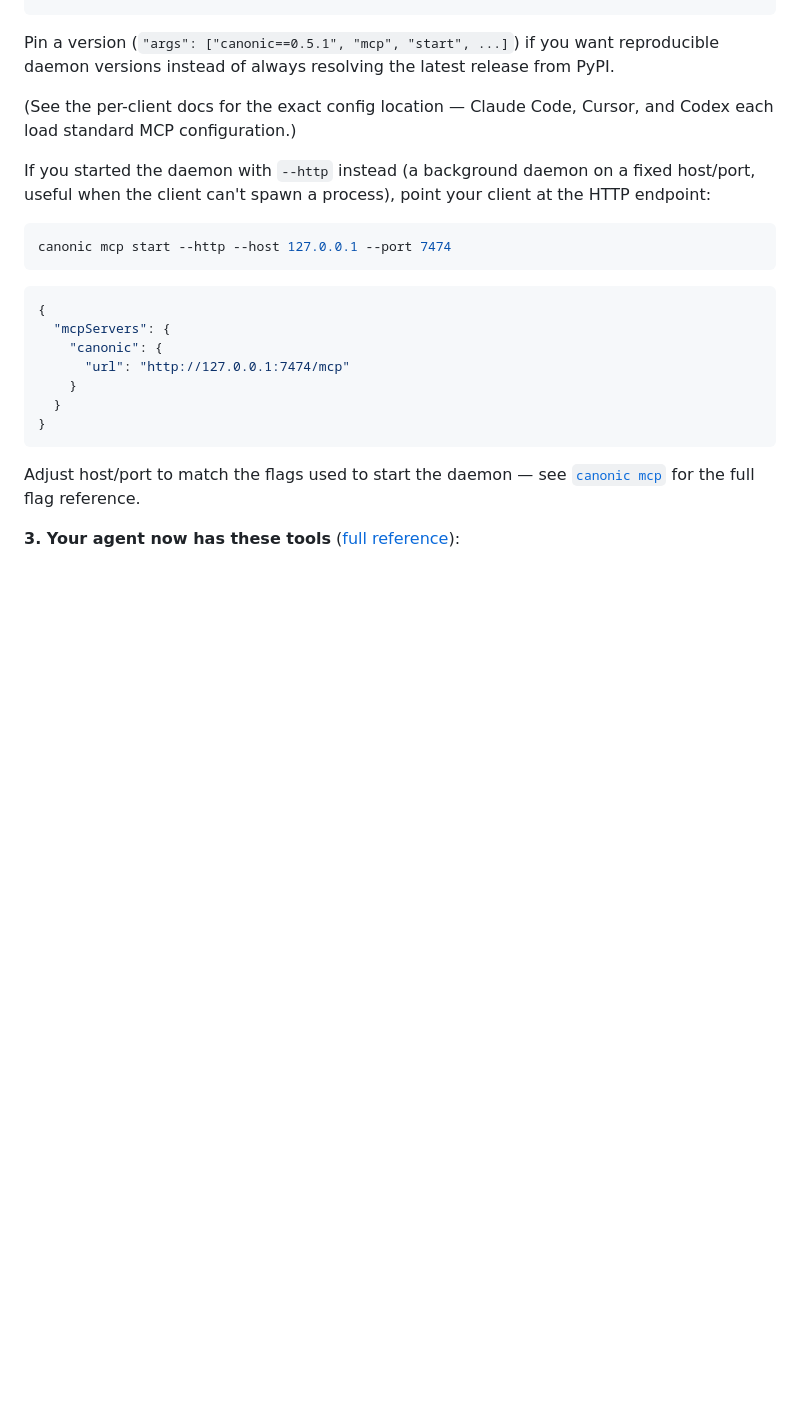
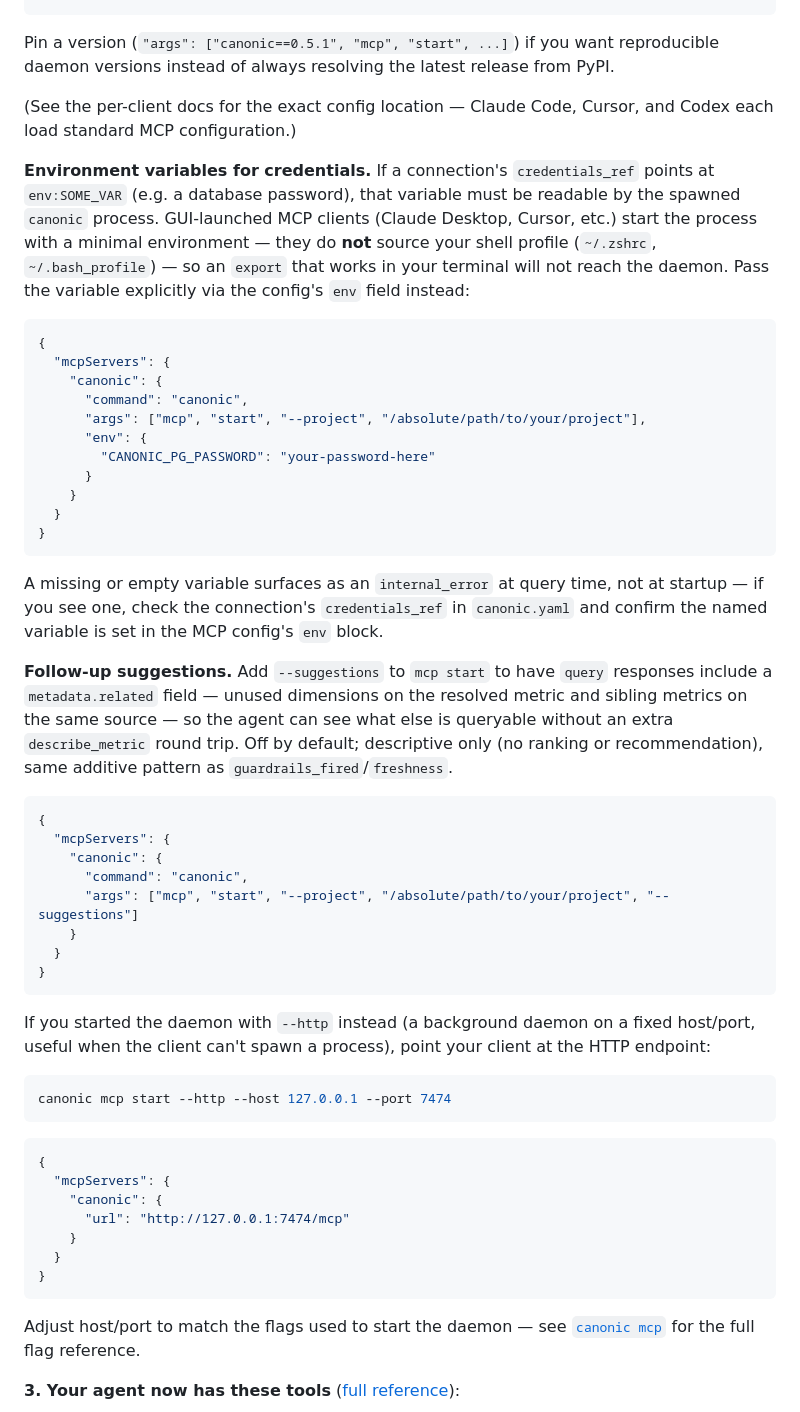
Before and after one commit to mischuh/canonic, a Markdown page: README.md, the part around the change. Rendered like a GitHub page; blank space fills up the shorter version.

Commit message:
docs: document --project, env passthrough, and --suggestions flag for MCP setup
Clarify that MCP clients spawn canonic with an unknown cwd and minimal
environment, so --project and the config's env block are needed for
project resolution and credential env vars respectively. Also document
the --suggestions flag for metadata.related in query responses.

````diff
--- a/README.md
+++ b/README.md
@@ -261,6 +261,34 @@ Pin a version (`"args": ["canonic==0.5.1", "mcp", "start", ...]`) if you want re
 
 (See the per-client docs for the exact config location — Claude Code, Cursor, and Codex each load standard MCP configuration.)
 
+**Environment variables for credentials.** If a connection's `credentials_ref` points at `env:SOME_VAR` (e.g. a database password), that variable must be readable by the spawned `canonic` process. GUI-launched MCP clients (Claude Desktop, Cursor, etc.) start the process with a minimal environment — they do **not** source your shell profile (`~/.zshrc`, `~/.bash_profile`) — so an `export` that works in your terminal will not reach the daemon. Pass the variable explicitly via the config's `env` field instead:
+```json
+{
+  "mcpServers": {
+    "canonic": {
+      "command": "canonic",
+      "args": ["mcp", "start", "--project", "/absolute/path/to/your/project"],
+      "env": {
+        "CANONIC_PG_PASSWORD": "your-password-here"
+      }
+    }
+  }
+}
+```
+A missing or empty variable surfaces as an `internal_error` at query time, not at startup — if you see one, check the connection's `credentials_ref` in `canonic.yaml` and confirm the named variable is set in the MCP config's `env` block.
+
+**Follow-up suggestions.** Add `--suggestions` to `mcp start` to have `query` responses include a `metadata.related` field — unused dimensions on the resolved metric and sibling metrics on the same source — so the agent can see what else is queryable without an extra `describe_metric` round trip. Off by default; descriptive only (no ranking or recommendation), same additive pattern as `guardrails_fired`/`freshness`.
+```json
+{
+  "mcpServers": {
+    "canonic": {
+      "command": "canonic",
+      "args": ["mcp", "start", "--project", "/absolute/path/to/your/project", "--suggestions"]
+    }
+  }
+}
+```
+
 If you started the daemon with `--http` instead (a background daemon on a fixed host/port, useful when the client can't spawn a process), point your client at the HTTP endpoint:
 ```bash
 canonic mcp start --http --host 127.0.0.1 --port 7474
````
